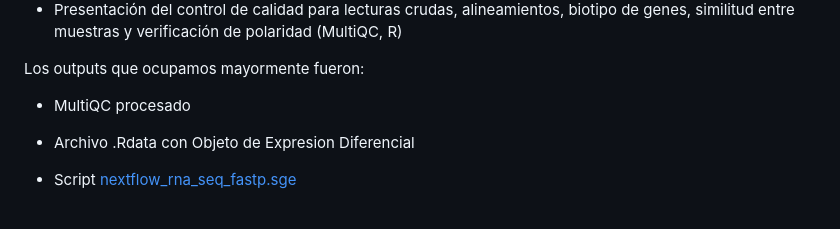
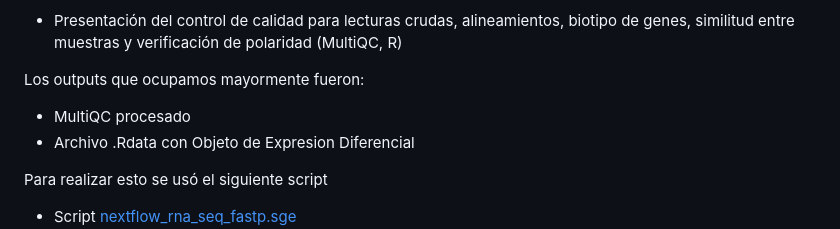
Before and after one commit to 3Codon/Proyecto-RNASeq, a Markdown page: README.md, the part around the change. Rendered like a GitHub page; blank space fills up the shorter version.

```diff
--- a/README.md
+++ b/README.md
@@ -117,6 +117,8 @@ Los outputs que ocupamos mayormente fueron:
 - MultiQC procesado
 - Archivo .Rdata con Objeto de Expresion Diferencial
 
+Para realizar esto se usó el siguiente script
+
 - Script [nextflow_rna_seq_fastp.sge](https://github.com/3Codon/Proyecto-RNASeq/blob/main/jobs/nextflow_rna_seq_fastp.sge)
   - `-r 3.14.0`: Esta opción la usamos para definir la versión de nf-core rnaseq a usar. En nuestro caso, usamos la versión 3.14.0 porque la versión de nextflow más reciente en el cluster es las 23.10,.0 y la versión de nf-core rnaseq más reciente (3.18.0) ocupa la versión 24.10.0 de nextflow.
   - `-profile singularity`: Usamos esta opción para usar el enviorment de singularity, ya que es mucho más fácil usar esto que cargar todos los programas necesarios en el cluster.
```
